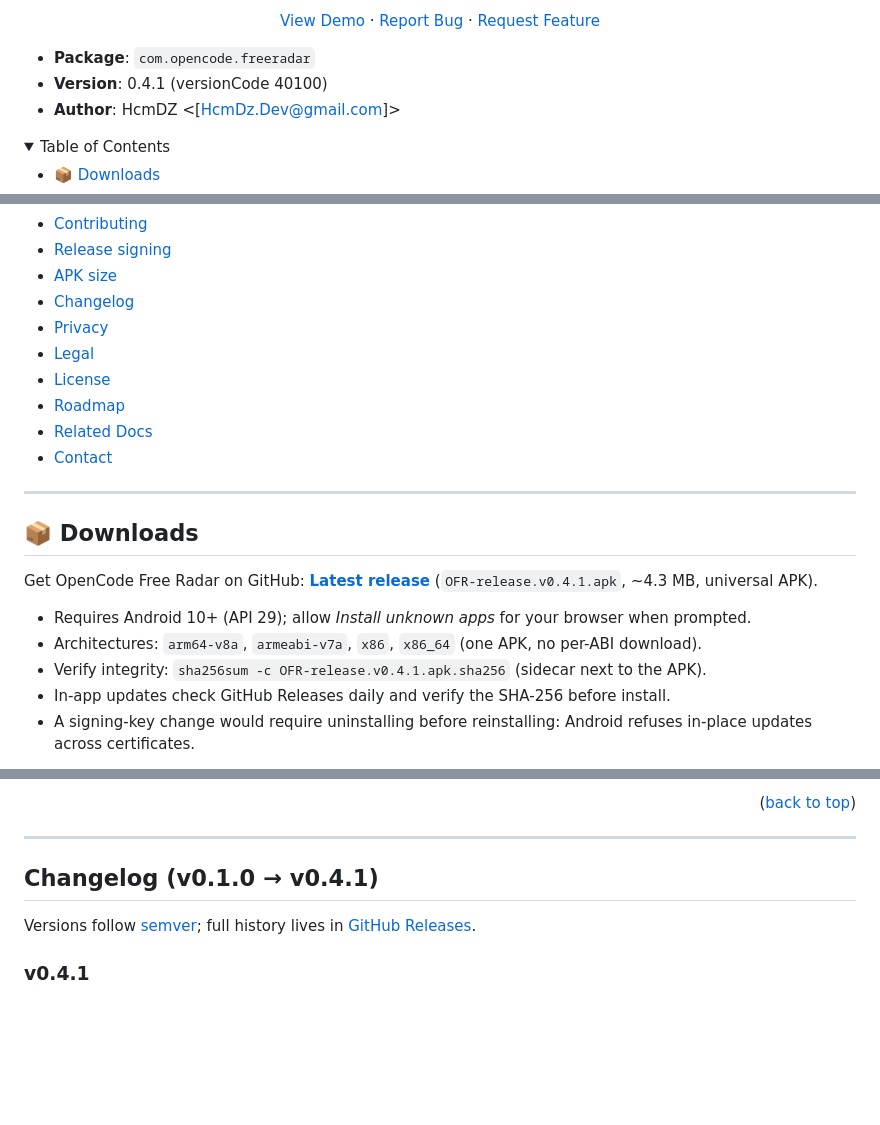
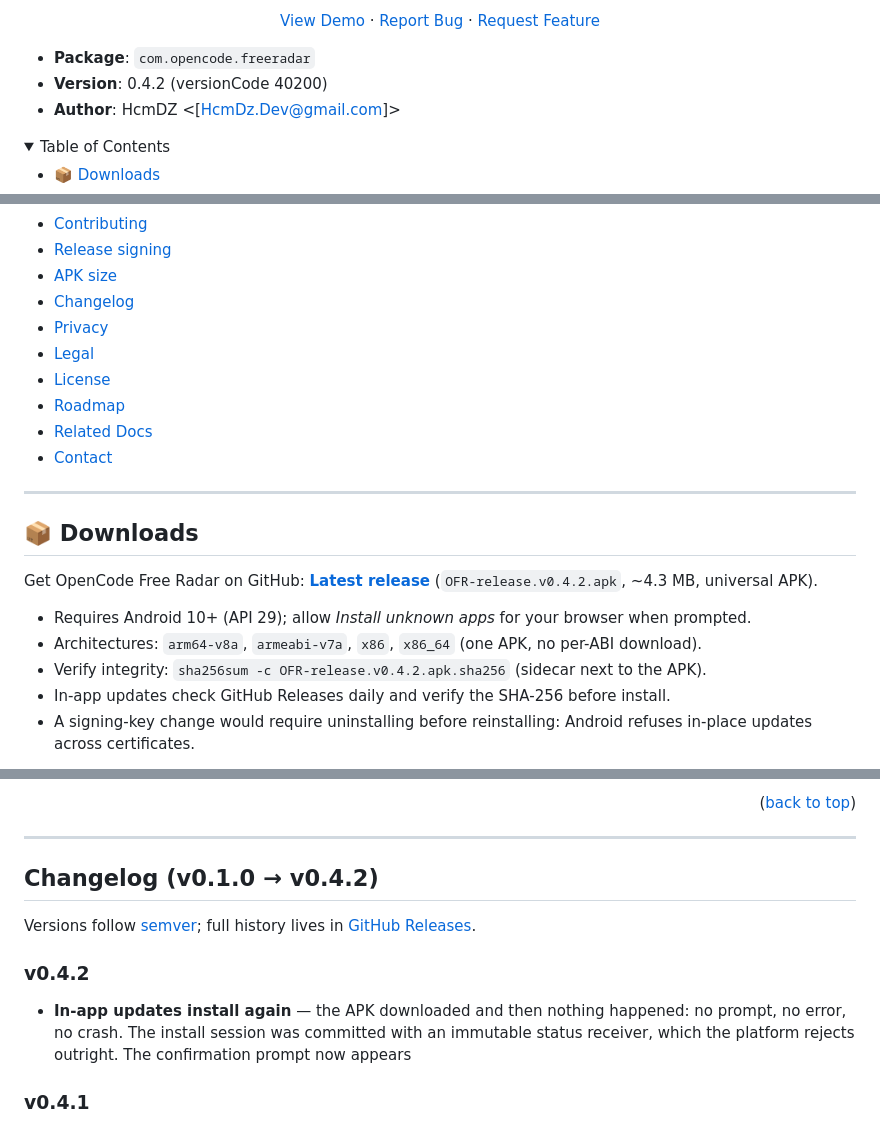
Before and after one commit to Hcmdz/OpenCode-Free-Radar, a Markdown page: README.md, 3 parts joined by grey strips. Rendered like a GitHub page; folded sections open; blank space fills up the shorter version.

Commit message:
docs: refresh release facts for 0.4.2
Version, artifact name and the SHA-256 sidecar follow the 0.4.2
release, and the changelog records that in-app updates had been
downloading without ever reaching the install prompt.

```diff
--- a/README.md
+++ b/README.md
@@ -44,7 +44,7 @@ by Anomaly Innovations, Inc.
 </p>
 
 - **Package**: `com.opencode.freeradar`
-- **Version**: 0.4.1 (versionCode 40100)
+- **Version**: 0.4.2 (versionCode 40200)
 - **Author**: HcmDZ &lt;[HcmDz.Dev@gmail.com]&gt;
 
 <details>
@@ -73,11 +73,11 @@ by Anomaly Innovations, Inc.
 
 ## 📦 Downloads
 
-Get OpenCode Free Radar on GitHub: **[Latest release](https://github.com/Hcmdz/OpenCode-Free-Radar/releases/latest)** (`OFR-release.v0.4.1.apk`, ~4.3 MB, universal APK).
+Get OpenCode Free Radar on GitHub: **[Latest release](https://github.com/Hcmdz/OpenCode-Free-Radar/releases/latest)** (`OFR-release.v0.4.2.apk`, ~4.3 MB, universal APK).
 
 - Requires Android 10+ (API 29); allow *Install unknown apps* for your browser when prompted.
 - Architectures: `arm64-v8a`, `armeabi-v7a`, `x86`, `x86_64` (one APK, no per-ABI download).
-- Verify integrity: `sha256sum -c OFR-release.v0.4.1.apk.sha256` (sidecar next to the APK).
+- Verify integrity: `sha256sum -c OFR-release.v0.4.2.apk.sha256` (sidecar next to the APK).
 - In-app updates check GitHub Releases daily and verify the SHA-256 before install.
 - A signing-key change would require uninstalling before reinstalling: Android refuses in-place updates across certificates.
 
@@ -269,9 +269,13 @@ downloads.
 
 ---
 
-## Changelog (v0.1.0 → v0.4.1)
+## Changelog (v0.1.0 → v0.4.2)
 
 Versions follow [semver](https://semver.org/); full history lives in [GitHub Releases](https://github.com/Hcmdz/OpenCode-Free-Radar/releases).
+
+### v0.4.2
+
+- **In-app updates install again** — the APK downloaded and then nothing happened: no prompt, no error, no crash. The install session was committed with an immutable status receiver, which the platform rejects outright. The confirmation prompt now appears
 
 ### v0.4.1
 
```
Also changed, not shown: other parts of README.md (+1 -1 lines).
